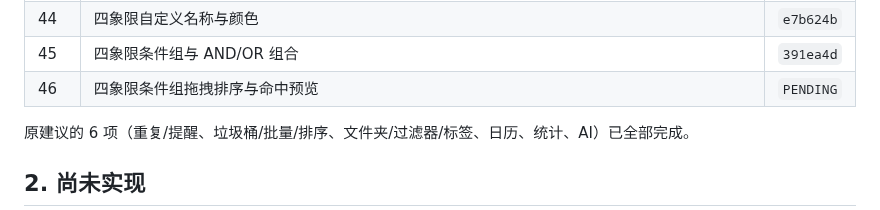
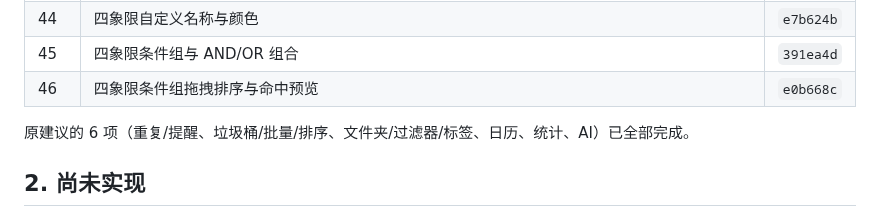
Before and after one commit to AnsGoo/caldav-free, a Markdown page: docs/ROADMAP.md, the part around the change. Rendered like a GitHub page.

Commit message:
docs: record matrix preview and reorder

```diff
--- a/docs/ROADMAP.md
+++ b/docs/ROADMAP.md
@@ -49,7 +49,7 @@
 | 43 | 四象限自定义规则：优先级/日期/清单/标签/指派人 | `bbcdeaa` |
 | 44 | 四象限自定义名称与颜色 | `e7b624b` |
 | 45 | 四象限条件组与 AND/OR 组合 | `391ea4d` |
-| 46 | 四象限条件组拖拽排序与命中预览 | `PENDING` |
+| 46 | 四象限条件组拖拽排序与命中预览 | `e0b668c` |
 
 原建议的 6 项（重复/提醒、垃圾桶/批量/排序、文件夹/过滤器/标签、日历、统计、AI）已全部完成。
 
```
